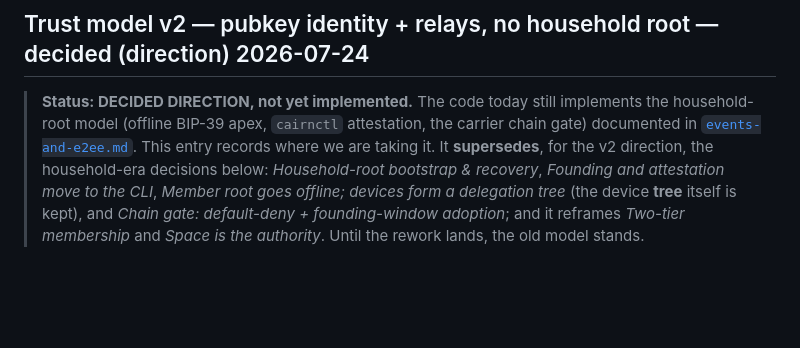
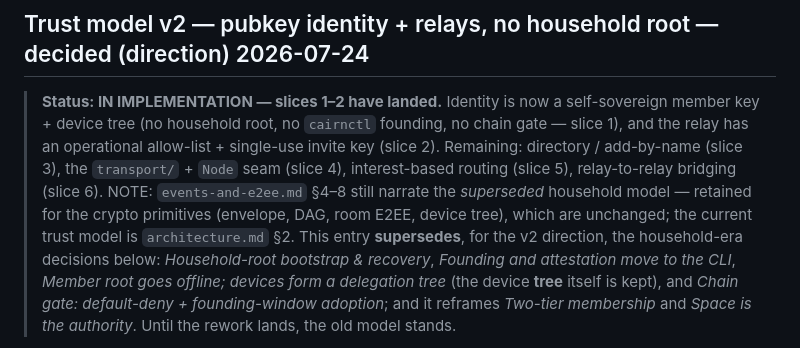
Before and after one commit to geekgonecrazy/cairn, a Markdown page: docs/decisions.md, the part around the change. Drawn GitHub-style; blank space fills up the shorter version.

```diff
--- a/docs/decisions.md
+++ b/docs/decisions.md
@@ -13,10 +13,14 @@ Companion to [`plan.md`](./plan.md) (the build plan) and the design mockup in
 
 ## Trust model v2 — pubkey identity + relays, no household root — decided (direction) 2026-07-24
 
-> **Status: DECIDED DIRECTION, not yet implemented.** The code today still implements the
-> household-root model (offline BIP-39 apex, `cairnctl` attestation, the carrier chain gate)
-> documented in [`events-and-e2ee.md`](events-and-e2ee.md). This entry records where we are
-> taking it. It **supersedes**, for the v2 direction, the household-era decisions below:
+> **Status: IN IMPLEMENTATION — slices 1–2 have landed.** Identity is now a self-sovereign
+> member key + device tree (no household root, no `cairnctl` founding, no chain gate — slice 1),
+> and the relay has an operational allow-list + single-use invite key (slice 2). Remaining:
+> directory / add-by-name (slice 3), the `transport/` + `Node` seam (slice 4), interest-based
+> routing (slice 5), relay-to-relay bridging (slice 6). NOTE: `events-and-e2ee.md` §4–8 still
+> narrate the *superseded* household model — retained for the crypto primitives (envelope, DAG,
+> room E2EE, device tree), which are unchanged; the current trust model is `architecture.md` §2.
+> This entry **supersedes**, for the v2 direction, the household-era decisions below:
 > *Household-root bootstrap & recovery*, *Founding and attestation move to the CLI*, *Member
 > root goes offline; devices form a delegation tree* (the device **tree** itself is kept), and
 > *Chain gate: default-deny + founding-window adoption*; and it reframes *Two-tier membership*
```
Also changed, not shown: docs/architecture.md (+7 -3 lines), docs/events-and-e2ee.md (+9 -9 lines).
